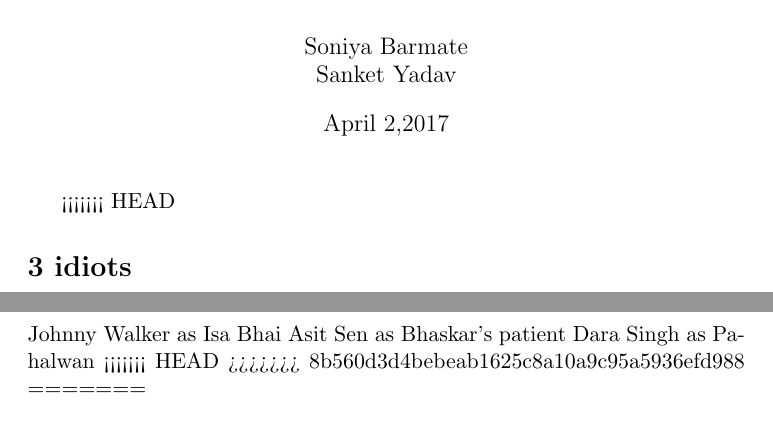
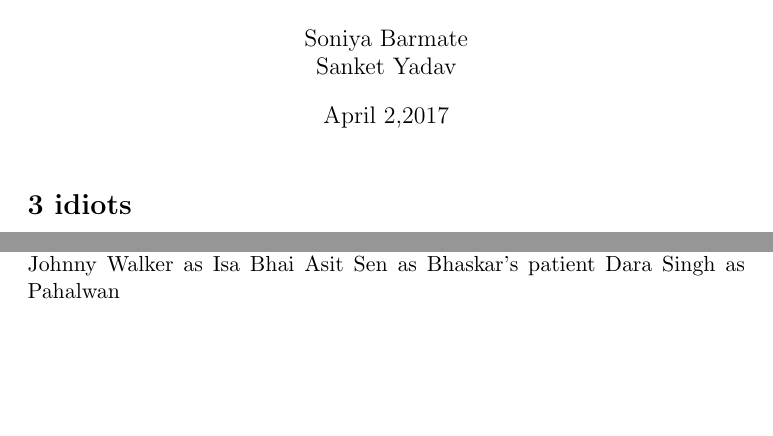
Before and after one commit to soniya11725/cs251-git, a LaTeX document (movie.tex): two parts of pages 1 and 5 of 5 before the commit and two parts of pages 1 and 4 of 5 after it, joined at a grey line, cut so that both start at the same text, the shorter picture padded with empty space. Compiled offline with pdfLaTeX.

Commit message:
Finally donr

```diff
--- a/movie.tex
+++ b/movie.tex
@@ -5,7 +5,7 @@
 \author{Soniya Barmate\\Sanket Yadav}
 \date{April 2,2017}
 \maketitle
-<<<<<<< HEAD
+
 \section*{3 idiots}
 \subsection*{Review}
 Rest assured, all ye desi cinema buffs, Aal Izz Well in apna Bollywood. If 2009 can begin with Dev D and end with 3 Idiots, it is indeed time to sound the seetis and taalis for one of the most exciting years of contemporary Indian cinema. Truly, this has been the year of the I.d.i.o.t in movielore: the Intrinsically intelligent, Downright smart, Inimitable, Original and Talented film maker, actor, story teller, musician, lyricist, dialogue writer and producer.
@@ -85,9 +85,9 @@
 Johnny Walker as Isa Bhai
 Asit Sen as Bhaskar's patient
 Dara Singh as Pahalwan
-<<<<<<< HEAD
->>>>>>> 8b560d3d4bebeab1625c8a10a9c95a5936efd988
-=======
+
+
+
 
 \subsection*{Review}
 It is very rare (especially for a man) to shed tears after watching a movie but this one does make you shed tears for Anand, the main protagonist played by the superstar of the 1970s, Rajesh Khanna. The movie has everything going for it. Acting, direction, story, music, dialogues etc, everything is fabulous. It has dollops of drama, humour and emotions. It is a story a dying man who looks at life with a positive attitude and enjoys his time knowing fully well his disease is incurable and that he is going to die soon.
```
Also changed, not shown: movie.tex (4 more changed lines).
